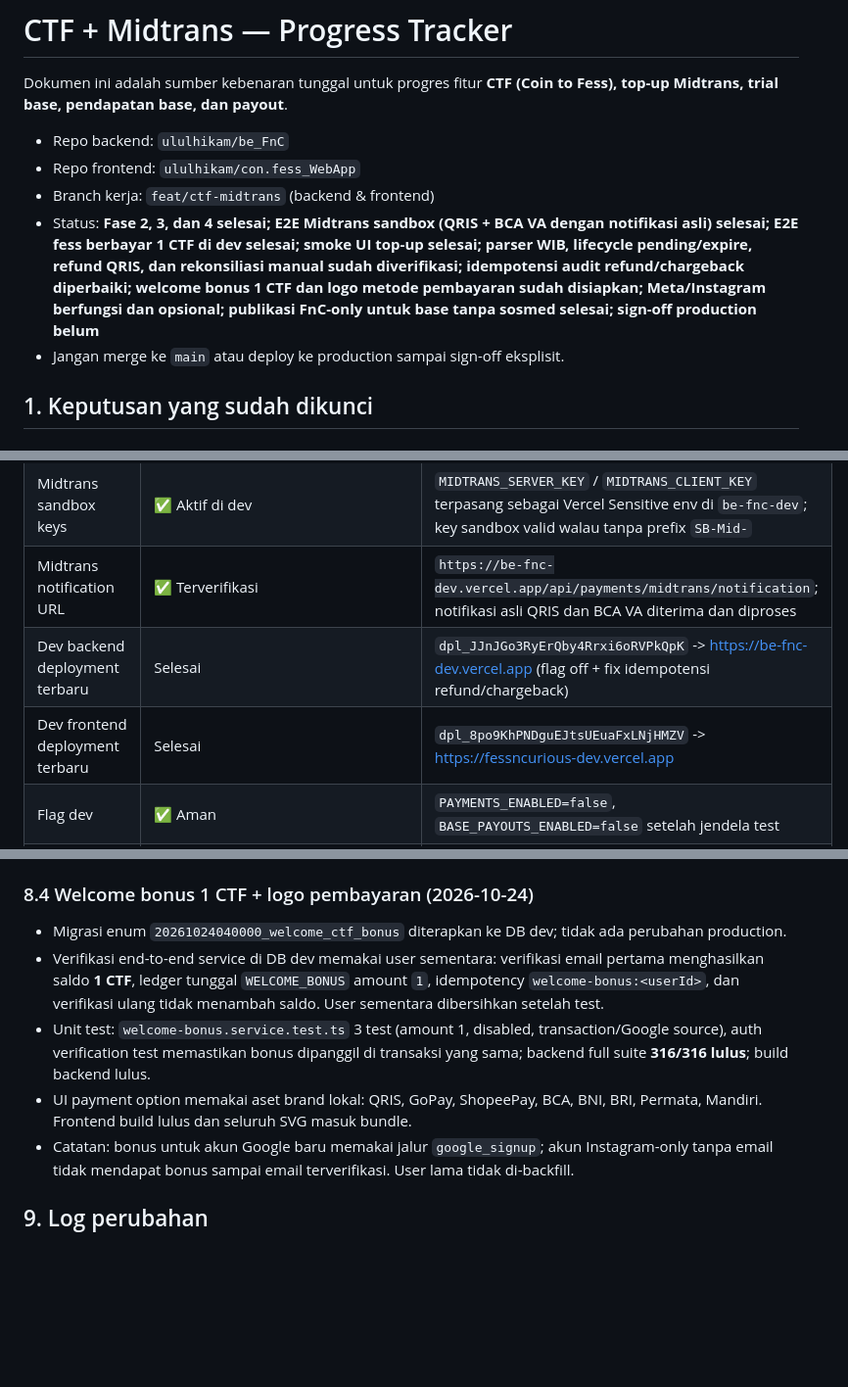
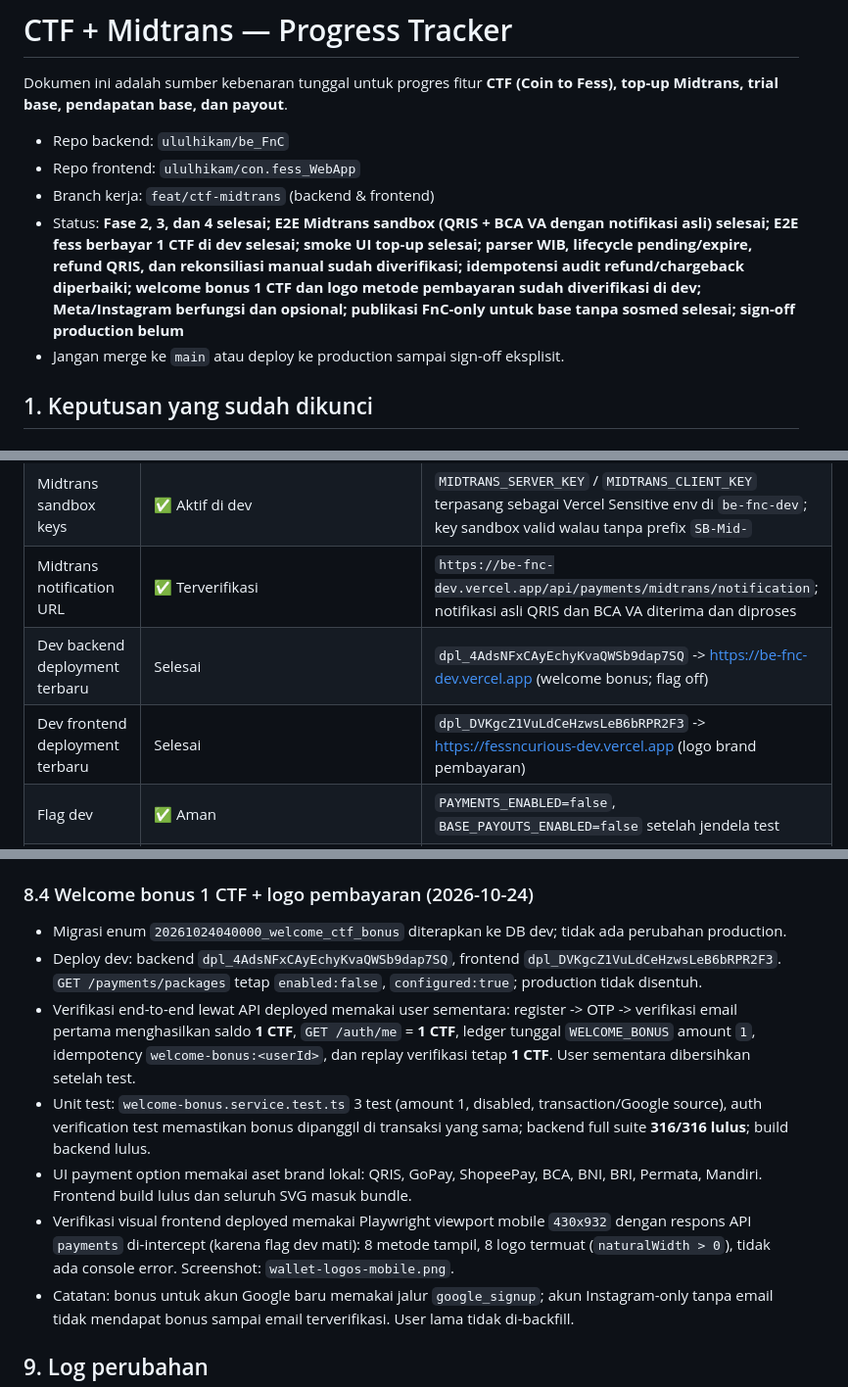
Before and after one commit to ululhikam/be_FnC, a Markdown page: docs/ctf-midtrans-progress.md, 3 parts joined by grey strips. Shown at 98% size. Drawn GitHub-style; blank space fills up the shorter version.

Commit message:
docs(ctf): record dev welcome bonus and payment logo verification

```diff
--- a/docs/ctf-midtrans-progress.md
+++ b/docs/ctf-midtrans-progress.md
@@ -5,7 +5,7 @@ Dokumen ini adalah sumber kebenaran tunggal untuk progres fitur **CTF (Coin to F
 - Repo backend: `ululhikam/be_FnC`
 - Repo frontend: `ululhikam/con.fess_WebApp`
 - Branch kerja: `feat/ctf-midtrans` (backend & frontend)
-- Status: **Fase 2, 3, dan 4 selesai; E2E Midtrans sandbox (QRIS + BCA VA dengan notifikasi asli) selesai; E2E fess berbayar 1 CTF di dev selesai; smoke UI top-up selesai; parser WIB, lifecycle pending/expire, refund QRIS, dan rekonsiliasi manual sudah diverifikasi; idempotensi audit refund/chargeback diperbaiki; welcome bonus 1 CTF dan logo metode pembayaran sudah disiapkan; Meta/Instagram berfungsi dan opsional; publikasi FnC-only untuk base tanpa sosmed selesai; sign-off production belum**
+- Status: **Fase 2, 3, dan 4 selesai; E2E Midtrans sandbox (QRIS + BCA VA dengan notifikasi asli) selesai; E2E fess berbayar 1 CTF di dev selesai; smoke UI top-up selesai; parser WIB, lifecycle pending/expire, refund QRIS, dan rekonsiliasi manual sudah diverifikasi; idempotensi audit refund/chargeback diperbaiki; welcome bonus 1 CTF dan logo metode pembayaran sudah diverifikasi di dev; Meta/Instagram berfungsi dan opsional; publikasi FnC-only untuk base tanpa sosmed selesai; sign-off production belum**
 - Jangan merge ke `main` atau deploy ke production sampai sign-off eksplisit.
 
 ## 1. Keputusan yang sudah dikunci
@@ -84,8 +84,8 @@ Dokumen ini adalah sumber kebenaran tunggal untuk progres fitur **CTF (Coin to F
 | Migrasi dev | ✅ Sampai `20261024040000_welcome_ctf_bonus` | Termasuk reserved payout, `Fess.publishedAt`, dan enum `WELCOME_BONUS` |
 | Midtrans sandbox keys | ✅ Aktif di dev | `MIDTRANS_SERVER_KEY` / `MIDTRANS_CLIENT_KEY` terpasang sebagai Vercel Sensitive env di `be-fnc-dev`; key sandbox valid walau tanpa prefix `SB-Mid-` |
 | Midtrans notification URL | ✅ Terverifikasi | `https://be-fnc-dev.vercel.app/api/payments/midtrans/notification`; notifikasi asli QRIS dan BCA VA diterima dan diproses |
-| Dev backend deployment terbaru | Selesai | `dpl_JJnJGo3RyErQby4Rrxi6oRVPkQpK` -> https://be-fnc-dev.vercel.app (flag off + fix idempotensi refund/chargeback) |
-| Dev frontend deployment terbaru | Selesai | `dpl_8po9KhPNDguEJtsUEuaFxLNjHMZV` -> https://fessncurious-dev.vercel.app |
+| Dev backend deployment terbaru | Selesai | `dpl_4AdsNFxCAyEchyKvaQWSb9dap7SQ` -> https://be-fnc-dev.vercel.app (welcome bonus; flag off) |
+| Dev frontend deployment terbaru | Selesai | `dpl_DVKgcZ1VuLdCeHzwsLeB6bRPR2F3` -> https://fessncurious-dev.vercel.app (logo brand pembayaran) |
 | Flag dev | ✅ Aman | `PAYMENTS_ENABLED=false`, `BASE_PAYOUTS_ENABLED=false` setelah jendela test |
 | Dev callback / OAuth | ✅ Berfungsi | Midtrans ✅; Google dilaporkan selesai; Meta/Instagram OAuth + callback berfungsi dan tetap opsional untuk base FnC-only |
 | Production | ✅ Tidak disentuh | Tetap menunggu sign-off |
@@ -357,9 +357,11 @@ Catatan: Meta/Instagram **sudah berfungsi** dan bukan gate production. Integrasi
 ### 8.4 Welcome bonus 1 CTF + logo pembayaran (2026-10-24)
 
 - Migrasi enum `20261024040000_welcome_ctf_bonus` diterapkan ke DB dev; tidak ada perubahan production.
-- Verifikasi end-to-end service di DB dev memakai user sementara: verifikasi email pertama menghasilkan saldo **1 CTF**, ledger tunggal `WELCOME_BONUS` amount `1`, idempotency `welcome-bonus:<userId>`, dan verifikasi ulang tidak menambah saldo. User sementara dibersihkan setelah test.
+- Deploy dev: backend `dpl_4AdsNFxCAyEchyKvaQWSb9dap7SQ`, frontend `dpl_DVKgcZ1VuLdCeHzwsLeB6bRPR2F3`. `GET /payments/packages` tetap `enabled:false`, `configured:true`; production tidak disentuh.
+- Verifikasi end-to-end lewat API deployed memakai user sementara: register -> OTP -> verifikasi email pertama menghasilkan saldo **1 CTF**, `GET /auth/me` = **1 CTF**, ledger tunggal `WELCOME_BONUS` amount `1`, idempotency `welcome-bonus:<userId>`, dan replay verifikasi tetap **1 CTF**. User sementara dibersihkan setelah test.
 - Unit test: `welcome-bonus.service.test.ts` 3 test (amount 1, disabled, transaction/Google source), auth verification test memastikan bonus dipanggil di transaksi yang sama; backend full suite **316/316 lulus**; build backend lulus.
 - UI payment option memakai aset brand lokal: QRIS, GoPay, ShopeePay, BCA, BNI, BRI, Permata, Mandiri. Frontend build lulus dan seluruh SVG masuk bundle.
+- Verifikasi visual frontend deployed memakai Playwright viewport mobile `430x932` dengan respons API `payments` di-intercept (karena flag dev mati): 8 metode tampil, 8 logo termuat (`naturalWidth > 0`), tidak ada console error. Screenshot: `wallet-logos-mobile.png`.
 - Catatan: bonus untuk akun Google baru memakai jalur `google_signup`; akun Instagram-only tanpa email tidak mendapat bonus sampai email terverifikasi. User lama tidak di-backfill.
 
 ## 9. Log perubahan
```
Also changed, not shown: other parts of docs/ctf-midtrans-progress.md (+2 -1 lines).
